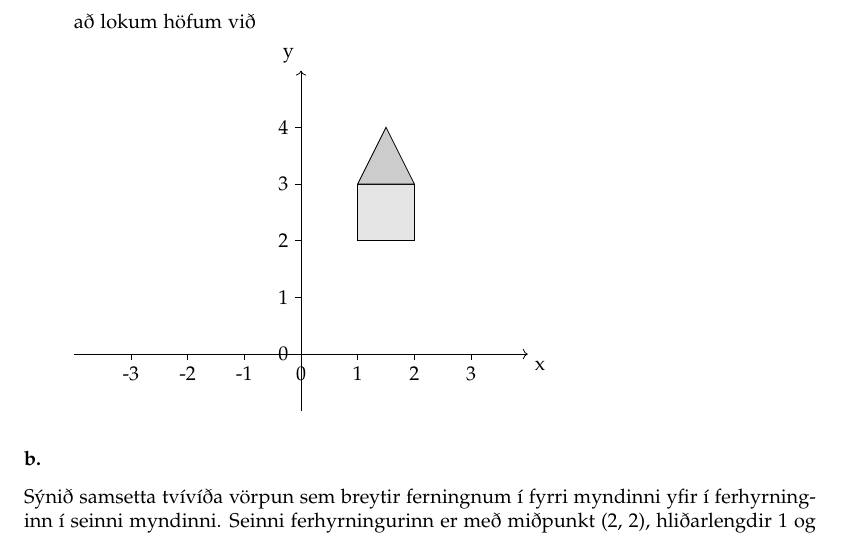
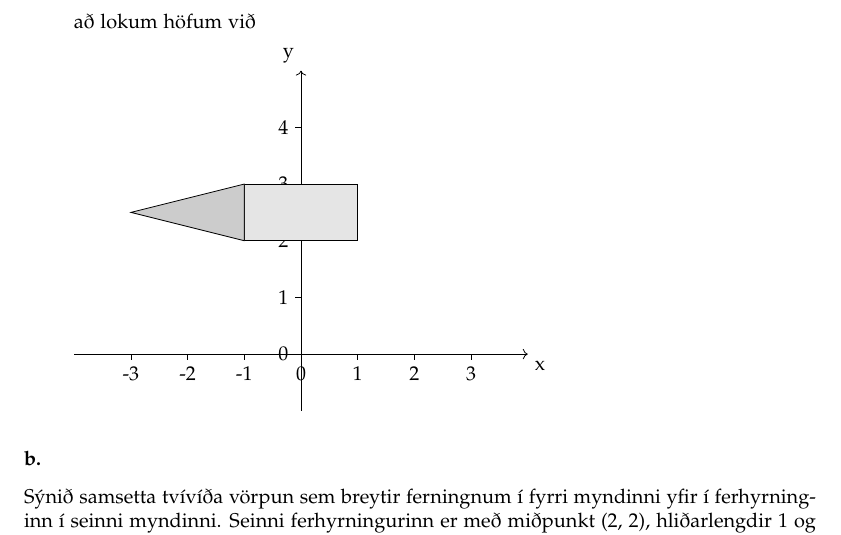
Before and after one commit to Reynirjr/TgrLokaprof, a LaTeX document (Tgr.tex): part of page 4 of 10, cut so that both start at the same text. Compiled offline with pdfLaTeX.

Commit message:
prof 2023 1 a. ii a Svar

```diff
--- a/Tgr.tex
+++ b/Tgr.tex
@@ -192,9 +192,9 @@ Teiknið mynd af stöðu hússins eftir þessar samsettu varpanir (hvor liður s
         \foreach \y in {0, 1, 2, 3, 4}
         \draw (0, \y) -- (-0.1, \y) node[anchor=east] {\y};
 
-        \draw[fill=gray!20] (1, 2) rectangle (2, 3);
+        \draw[fill=gray!20] (1, 2) rectangle (-1, 3);
 
-        \draw[fill=gray!40] (1,3) -- (1.5, 4) -- (2, 3) -- cycle;
+        \draw[fill=gray!40] (-1,2) -- (-3, 2.5) -- (-1, 3) -- cycle;
 
     \end{tikzpicture}
 \end{itemize}
```
Also changed, not shown: Tgr.pdf.
